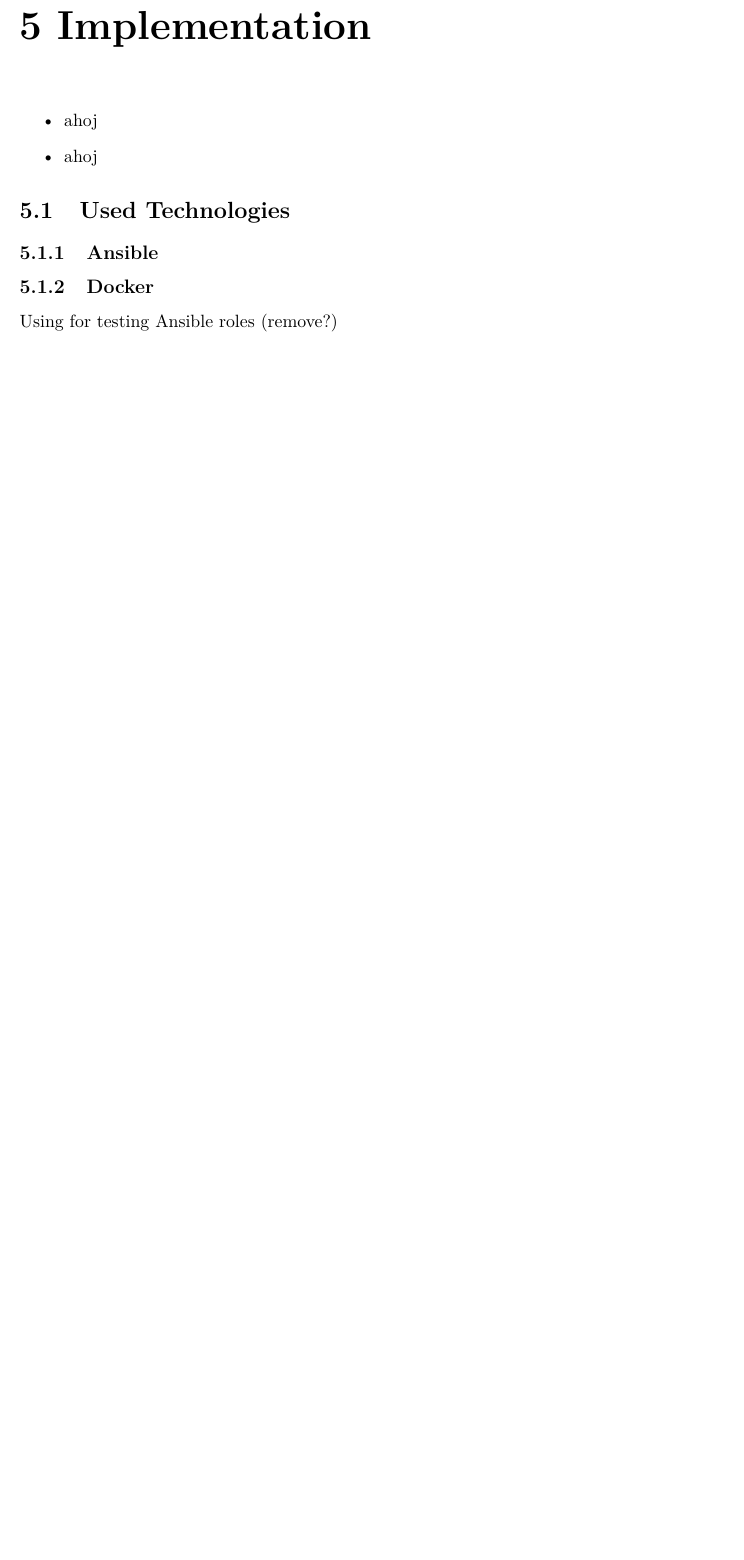
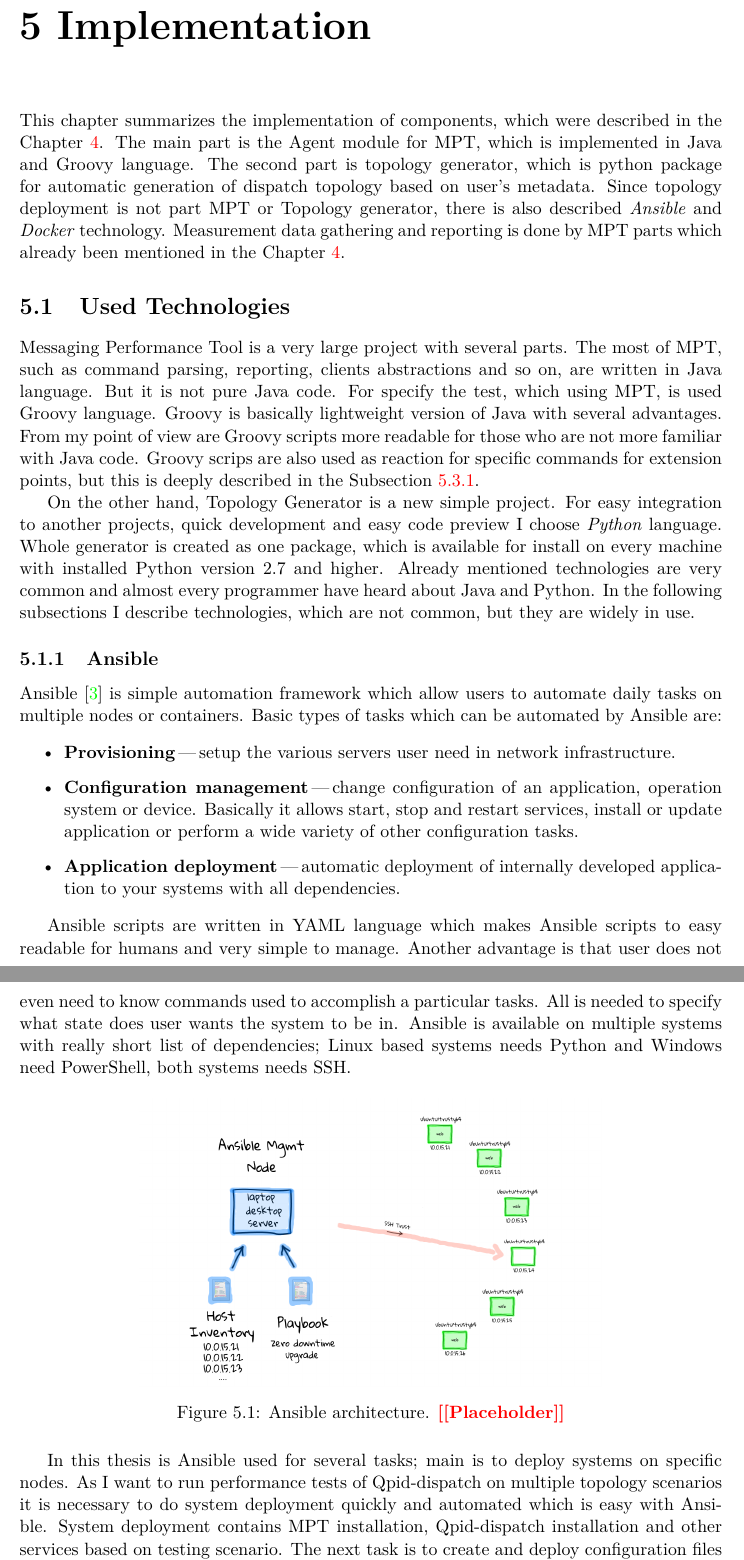
Before and after one commit to Frawless/Master-thesis, a LaTeX thesis (2017-performance-testing/xstejs24-performance.tex, which reads 2017-performance-testing/chapters/xstejs24-performance-05-chapter.tex): part of page 36 of 45 before the commit and two parts of pages 36 and 37 of 47 after it, the two joined at a grey line, cut so that both start at the same text, the shorter picture padded with empty space. Compiled offline with pdfLaTeX.

Commit message:
NEW: Chapter 5 - technologies, docker, ansible

```diff
--- a/2017-performance-testing/chapters/xstejs24-performance-05-chapter.tex
+++ b/2017-performance-testing/chapters/xstejs24-performance-05-chapter.tex
@@ -4,15 +4,33 @@
 % Chapter 5
 \chapter{Implementation}
 \label{Implementation}
+This chapter summarizes the implementation of components, which were described in the Chapter \ref{Analysis and Design}. The main part is the Agent module for MPT, which is implemented in Java and Groovy language. The second part is topology generator, which is python package for automatic generation of dispatch topology based on user's metadata. Since topology deployment is not part MPT or Topology generator, there is also described \emph{Ansible} and \emph{Docker} technology. Measurement data gathering and reporting is done by MPT parts which already been mentioned in the Chapter \ref{Analysis and Design}.
+
+
+\section{Used Technologies}
+Messaging Performance Tool is a very large project with several parts. The most of MPT, such as command parsing, reporting, clients abstractions and so on, are written in Java language. But it is not pure Java code. For specify the test, which using MPT, is used Groovy language. Groovy is basically lightweight version of Java with several advantages. From my point of view are Groovy scripts more readable for those who are not more familiar with Java code. Groovy scrips are also used as reaction for specific commands for extension points, but this is deeply described in the Subsection \ref{MPT Preparations}.
+
+On the other hand, Topology Generator is a new simple project. For easy integration to another projects, quick development and easy code preview I choose \emph{Python} language. Whole generator is created as one package, which is available for install on every machine with installed Python version 2.7 and higher. Already mentioned technologies are very common and almost every programmer have heard about Java and Python. In the following subsections I describe technologies, which are not common, but they are widely in use.
+
+\subsection{Ansible}
+Ansible \cite{Ansible} is simple automation framework which allow users to automate daily tasks on multiple nodes or containers. Basic types of tasks which can be automated by Ansible are:
 
 \begin{itemize}
-    \item ahoj
-    \item ahoj
+	\item \textbf{Provisioning}\,---\,setup the various servers user need in network infrastructure.
+	\item \textbf{Configuration management}\,---\,change configuration of an application, operation system or device. Basically it allows start, stop and restart services, install or update application or perform a wide variety of other configuration tasks.
+	\item \textbf{Application deployment}\,---\,automatic deployment of internally developed application to your systems with all dependencies.
 \end{itemize}
 
-\section{Used Technologies}
+Ansible scripts are written in YAML language which makes Ansible scripts to easy readable for humans and very simple to manage. Another advantage is that user does not even need to know commands used to accomplish a particular tasks. All is needed to specify what state does user wants the system to be in. Ansible is available on multiple systems with really short list of dependencies; Linux based systems needs Python and Windows need PowerShell, both systems needs SSH.
 
-\subsection{Ansible}
+\begin{figure}[H]
+  \centering
+  \includegraphics[width=10cm]{obrazky-figures/ansible.png}
+  \caption{Ansible architecture. \todo{Placeholder}}
+  \label{fig:ansible_architecture}
+\end{figure}
+
+In this thesis is Ansible used for several tasks; main is to deploy systems on specific nodes. As I want to run performance tests of Qpid-dispatch on multiple topology scenarios it is necessary to do system deployment quickly and automated which is easy with Ansible. System deployment contains MPT installation, Qpid-dispatch installation and other services based on testing scenario. The next task is to create and deploy configuration files for each router machine. This task runs Topology generator and based on its output create configuration file for each machine.
+
 
 \subsection{Docker}
-Using for testing Ansible roles (remove?)
```
Also changed, not shown: 2017-performance-testing/index.txt (+3 -1 lines), 2017-performance-testing/xstejs24-performance-20-literatura-bibliography.bib (+16 -0 lines), 2017-performance-testing/obrazky-figures/ansible.png (added), 2017-performance-testing/obrazky-figures/docker.png (added), 2017-performance-testing/xstejs24-performance.pdf, 2017-performance-testing/chapters/xstejs24-performance-05-chapter.tex (23 more changed lines).
